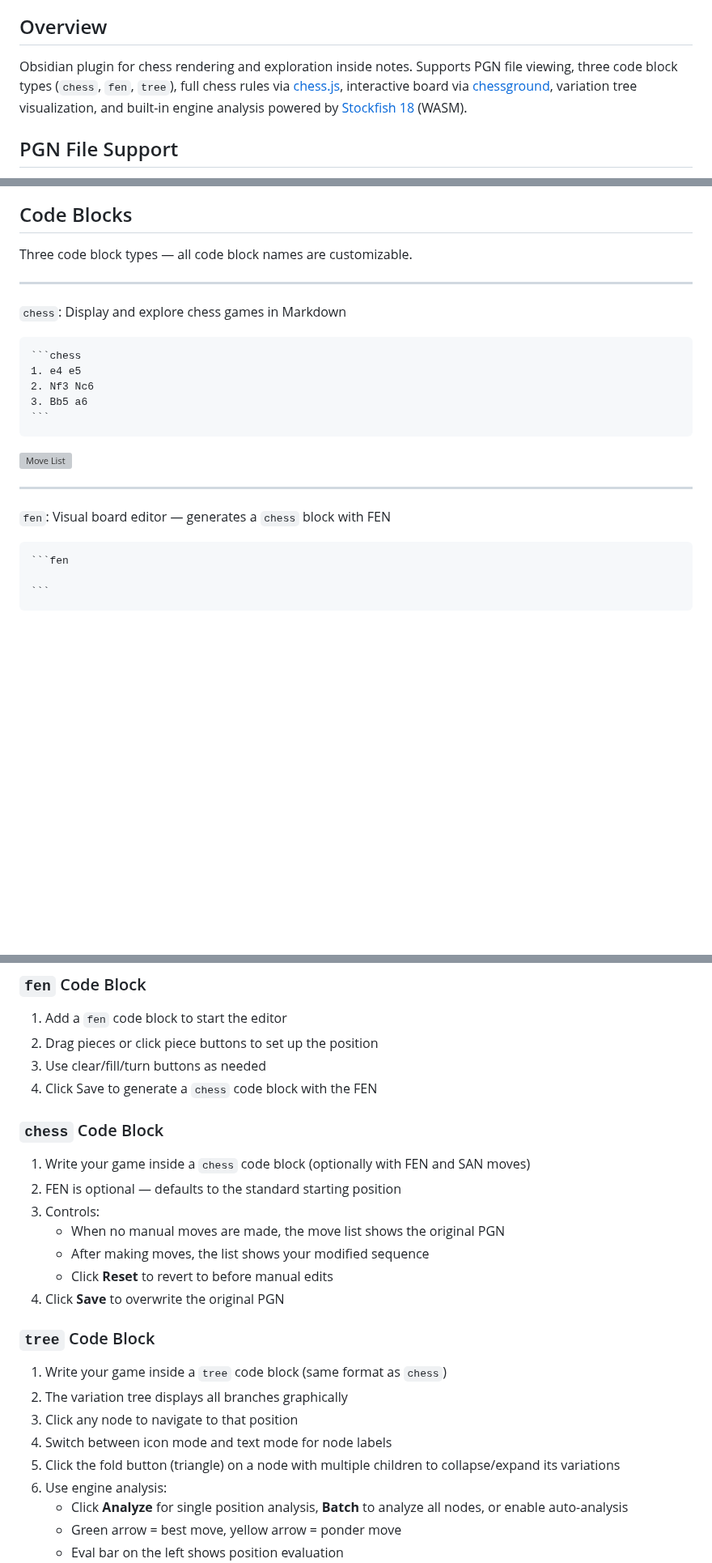
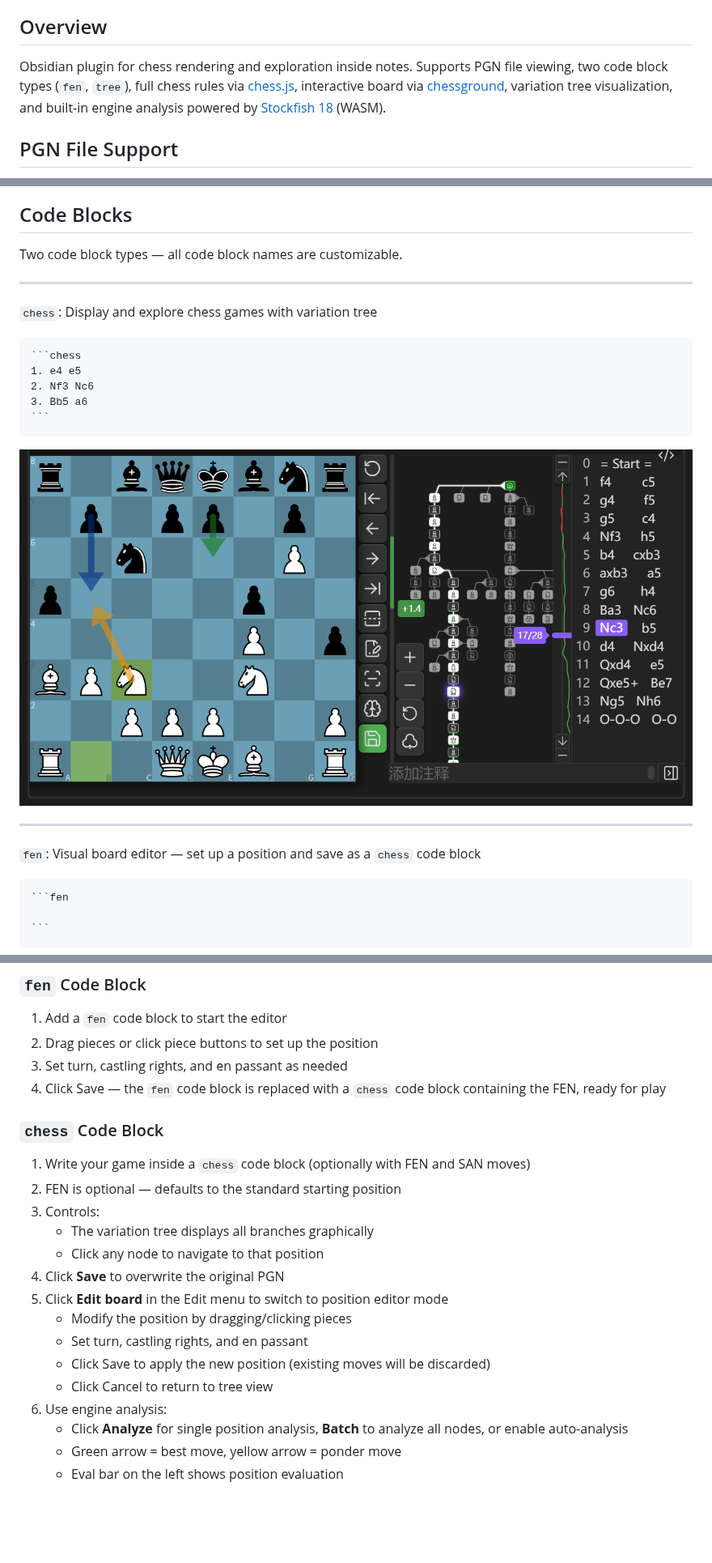
Before and after one commit to west-shell/obsidian-chess-tree, a Markdown page: README.md, 3 parts joined by grey strips. Shown at 81% size. Rendered like a GitHub page; pictures changed too: IMAGE/Tree.png (added); blank space fills up the shorter version; grey boxes are pictures that could not be loaded.

`````diff
--- a/README.md
+++ b/README.md
@@ -12,7 +12,7 @@ Likes, coins, and feedback are greatly appreciated.
 
 ## Overview
 
-Obsidian plugin for chess rendering and exploration inside notes. Supports PGN file viewing, three code block types (`chess`, `fen`, `tree`), full chess rules via [chess.js](https://github.com/jhlywa/chess.js), interactive board via [chessground](https://github.com/lichess-org/chessground), variation tree visualization, and built-in engine analysis powered by [Stockfish 18](https://stockfishchess.org/) (WASM).
+Obsidian plugin for chess rendering and exploration inside notes. Supports PGN file viewing, two code block types (`fen`, `tree`), full chess rules via [chess.js](https://github.com/jhlywa/chess.js), interactive board via [chessground](https://github.com/lichess-org/chessground), variation tree visualization, and built-in engine analysis powered by [Stockfish 18](https://stockfishchess.org/) (WASM).
 
 ## PGN File Support
 
@@ -44,11 +44,11 @@ Open `.pgn` files directly in Obsidian — the plugin registers a dedicated `.pg
 
 ## Code Blocks
 
-Three code block types — all code block names are customizable.
+Two code block types — all code block names are customizable.
 
 ---
 
-`chess`: Display and explore chess games in Markdown
+`chess`: Display and explore chess games with variation tree
 
 ````markdown
 ```chess
@@ -58,11 +58,11 @@ Three code block types — all code block names are customizable.
 ```
 ````
 
-![Move List](./IMAGE/List.png)
+![Branch Diagram](./IMAGE/Tree.png)
 
 ---
 
-`fen`: Visual board editor — generates a `chess` block with FEN
+`fen`: Visual board editor — set up a position and save as a `chess` code block
 
 ````markdown
 ```fen
@@ -180,26 +164,22 @@ Enable/disable PGN file view and customize file extensions:
 
 1. Add a `fen` code block to start the editor
 2. Drag pieces or click piece buttons to set up the position
-3. Use clear/fill/turn buttons as needed
-4. Click Save to generate a `chess` code block with the FEN
+3. Set turn, castling rights, and en passant as needed
+4. Click Save — the `fen` code block is replaced with a `chess` code block containing the FEN, ready for play
 
 ### `chess` Code Block
 
 1. Write your game inside a `chess` code block (optionally with FEN and SAN moves)
 2. FEN is optional — defaults to the standard starting position
 3. Controls:
-   - When no manual moves are made, the move list shows the original PGN
-   - After making moves, the list shows your modified sequence
-   - Click **Reset** to revert to before manual edits
+   - The variation tree displays all branches graphically
+   - Click any node to navigate to that position
 4. Click **Save** to overwrite the original PGN
-
-### `tree` Code Block
-
-1. Write your game inside a `tree` code block (same format as `chess`)
-2. The variation tree displays all branches graphically
-3. Click any node to navigate to that position
-4. Switch between icon mode and text mode for node labels
-5. Click the fold button (triangle) on a node with multiple children to collapse/expand its variations
+5. Click **Edit board** in the Edit menu to switch to position editor mode
+   - Modify the position by dragging/clicking pieces
+   - Set turn, castling rights, and en passant
+   - Click Save to apply the new position (existing moves will be discarded)
+   - Click Cancel to return to tree view
 6. Use engine analysis:
    - Click **Analyze** for single position analysis, **Batch** to analyze all nodes, or enable auto-analysis
    - Green arrow = best move, yellow arrow = ponder move
`````
Also changed, not shown: other parts of README.md (+3 -19 lines), README.zh.md (+16 -35 lines).
